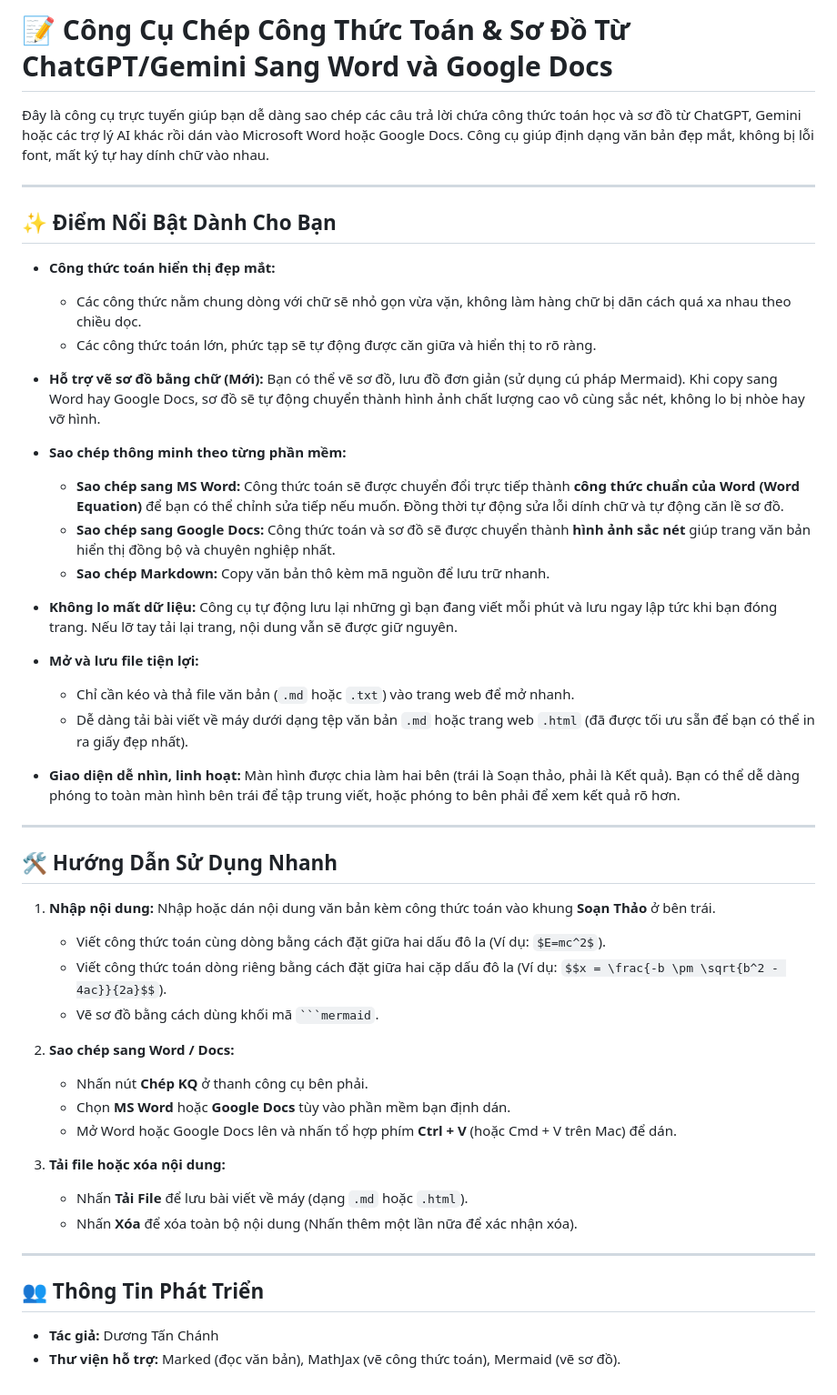
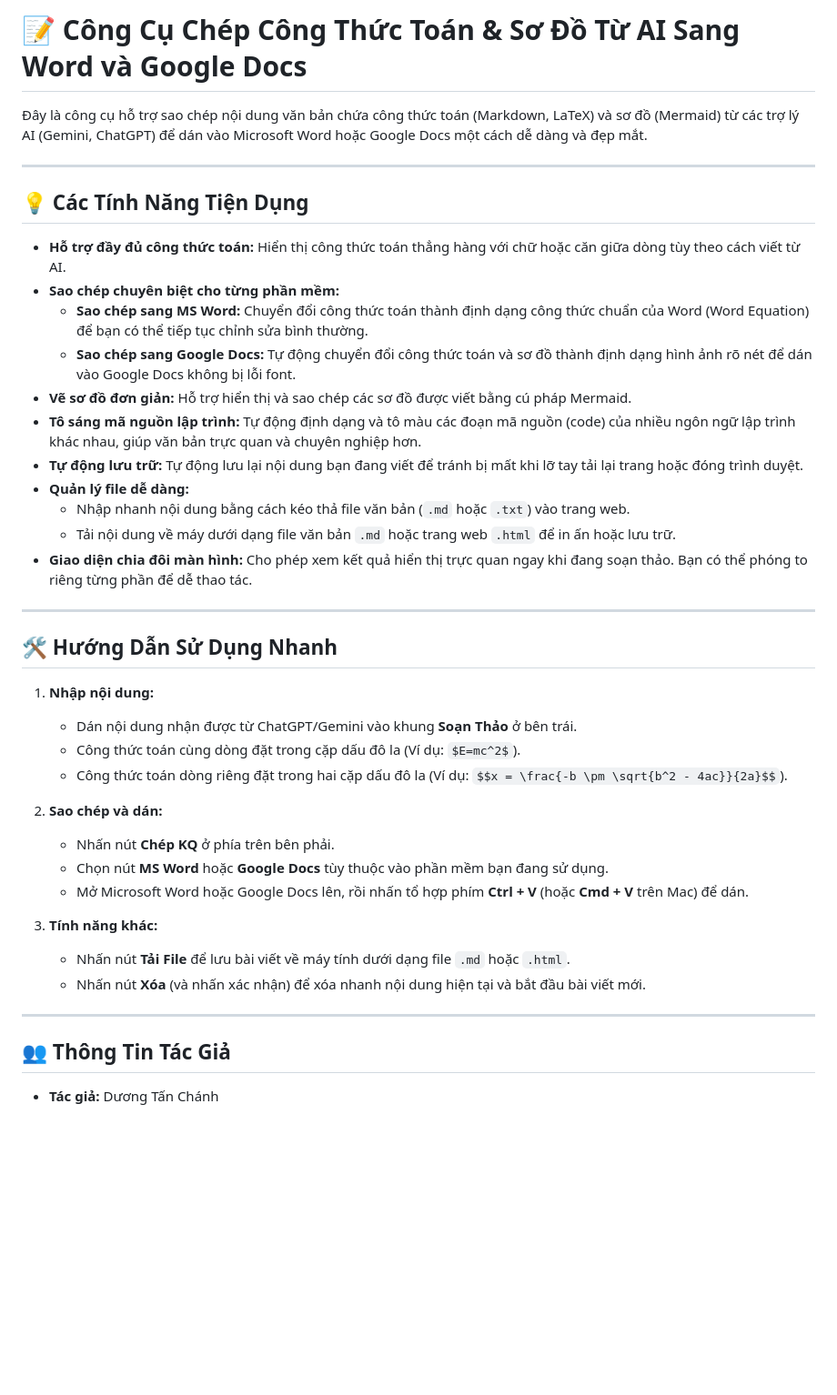
Before and after one commit to tanchanh/markdown-latex-to-doc, a Markdown page: README.md, the part around the change. Shown at 91% size. Drawn GitHub-style; blank space fills up the shorter version.

````diff
--- a/README.md
+++ b/README.md
@@ -1,51 +1,43 @@
-# 📝 Công Cụ Chép Công Thức Toán & Sơ Đồ Từ ChatGPT/Gemini Sang Word và Google Docs
+# 📝 Công Cụ Chép Công Thức Toán & Sơ Đồ Từ AI Sang Word và Google Docs
 
-Đây là công cụ trực tuyến giúp bạn dễ dàng sao chép các câu trả lời chứa công thức toán học và sơ đồ từ ChatGPT, Gemini hoặc các trợ lý AI khác rồi dán vào Microsoft Word hoặc Google Docs. Công cụ giúp định dạng văn bản đẹp mắt, không bị lỗi font, mất ký tự hay dính chữ vào nhau.
+Đây là công cụ hỗ trợ sao chép nội dung văn bản chứa công thức toán (Markdown, LaTeX) và sơ đồ (Mermaid) từ các trợ lý AI (Gemini, ChatGPT) để dán vào Microsoft Word hoặc Google Docs một cách dễ dàng và đẹp mắt.
 
 ---
 
-## ✨ Điểm Nổi Bật Dành Cho Bạn
+## 💡 Các Tính Năng Tiện Dụng
 
-* **Công thức toán hiển thị đẹp mắt:**
-  * Các công thức nằm chung dòng với chữ sẽ nhỏ gọn vừa vặn, không làm hàng chữ bị dãn cách quá xa nhau theo chiều dọc.
-  * Các công thức toán lớn, phức tạp sẽ tự động được căn giữa và hiển thị to rõ ràng.
-
-* **Hỗ trợ vẽ sơ đồ bằng chữ (Mới):** Bạn có thể vẽ sơ đồ, lưu đồ đơn giản (sử dụng cú pháp Mermaid). Khi copy sang Word hay Google Docs, sơ đồ sẽ tự động chuyển thành hình ảnh chất lượng cao vô cùng sắc nét, không lo bị nhòe hay vỡ hình.
-
-* **Sao chép thông minh theo từng phần mềm:**
-  * **Sao chép sang MS Word:** Công thức toán sẽ được chuyển đổi trực tiếp thành **công thức chuẩn của Word (Word Equation)** để bạn có thể chỉnh sửa tiếp nếu muốn. Đồng thời tự động sửa lỗi dính chữ và tự động căn lề sơ đồ.
-  * **Sao chép sang Google Docs:** Công thức toán và sơ đồ sẽ được chuyển thành **hình ảnh sắc nét** giúp trang văn bản hiển thị đồng bộ và chuyên nghiệp nhất.
-  * **Sao chép Markdown:** Copy văn bản thô kèm mã nguồn để lưu trữ nhanh.
-
-* **Không lo mất dữ liệu:** Công cụ tự động lưu lại những gì bạn đang viết mỗi phút và lưu ngay lập tức khi bạn đóng trang. Nếu lỡ tay tải lại trang, nội dung vẫn sẽ được giữ nguyên.
-
-* **Mở và lưu file tiện lợi:**
-  * Chỉ cần kéo và thả file văn bản (`.md` hoặc `.txt`) vào trang web để mở nhanh.
-  * Dễ dàng tải bài viết về máy dưới dạng tệp văn bản `.md` hoặc trang web `.html` (đã được tối ưu sẵn để bạn có thể in ra giấy đẹp nhất).
-
-* **Giao diện dễ nhìn, linh hoạt:** Màn hình được chia làm hai bên (trái là Soạn thảo, phải là Kết quả). Bạn có thể dễ dàng phóng to toàn màn hình bên trái để tập trung viết, hoặc phóng to bên phải để xem kết quả rõ hơn.
+* **Hỗ trợ đầy đủ công thức toán:** Hiển thị công thức toán thẳng hàng với chữ hoặc căn giữa dòng tùy theo cách viết từ AI.
+* **Sao chép chuyên biệt cho từng phần mềm:**
+  * **Sao chép sang MS Word:** Chuyển đổi công thức toán thành định dạng công thức chuẩn của Word (Word Equation) để bạn có thể tiếp tục chỉnh sửa bình thường.
+  * **Sao chép sang Google Docs:** Tự động chuyển đổi công thức toán và sơ đồ thành định dạng hình ảnh rõ nét để dán vào Google Docs không bị lỗi font.
+* **Vẽ sơ đồ đơn giản:** Hỗ trợ hiển thị và sao chép các sơ đồ được viết bằng cú pháp Mermaid.
+* **Tô sáng mã nguồn lập trình:** Tự động định dạng và tô màu các đoạn mã nguồn (code) của nhiều ngôn ngữ lập trình khác nhau, giúp văn bản trực quan và chuyên nghiệp hơn.
+* **Tự động lưu trữ:** Tự động lưu lại nội dung bạn đang viết để tránh bị mất khi lỡ tay tải lại trang hoặc đóng trình duyệt.
+* **Quản lý file dễ dàng:**
+  * Nhập nhanh nội dung bằng cách kéo thả file văn bản (`.md` hoặc `.txt`) vào trang web.
+  * Tải nội dung về máy dưới dạng file văn bản `.md` hoặc trang web `.html` để in ấn hoặc lưu trữ.
+* **Giao diện chia đôi màn hình:** Cho phép xem kết quả hiển thị trực quan ngay khi đang soạn thảo. Bạn có thể phóng to riêng từng phần để dễ thao tác.
 
 ---
 
 ## 🛠️ Hướng Dẫn Sử Dụng Nhanh
 
-1. **Nhập nội dung:** Nhập hoặc dán nội dung văn bản kèm công thức toán vào khung **Soạn Thảo** ở bên trái.
-   * Viết công thức toán cùng dòng bằng cách đặt giữa hai dấu đô la (Ví dụ: `$E=mc^2$`).
-   * Viết công thức toán dòng riêng bằng cách đặt giữa hai cặp dấu đô la (Ví dụ: `$$x = \frac{-b \pm \sqrt{b^2 - 4ac}}{2a}$$`).
-   * Vẽ sơ đồ bằng cách dùng khối mã ` ```mermaid `.
+1. **Nhập nội dung:**
+   * Dán nội dung nhận được từ ChatGPT/Gemini vào khung **Soạn Thảo** ở bên trái.
+   * Công thức toán cùng dòng đặt trong cặp dấu đô la (Ví dụ: `$E=mc^2$`).
+   * Công thức toán dòng riêng đặt trong hai cặp dấu đô la (Ví dụ: `$$x = \frac{-b \pm \sqrt{b^2 - 4ac}}{2a}$$`).
 
-2. **Sao chép sang Word / Docs:**
-   * Nhấn nút **Chép KQ** ở thanh công cụ bên phải.
-   * Chọn **MS Word** hoặc **Google Docs** tùy vào phần mềm bạn định dán.
-   * Mở Word hoặc Google Docs lên và nhấn tổ hợp phím **Ctrl + V** (hoặc Cmd + V trên Mac) để dán.
+2. **Sao chép và dán:**
+   * Nhấn nút **Chép KQ** ở phía trên bên phải.
+   * Chọn nút **MS Word** hoặc **Google Docs** tùy thuộc vào phần mềm bạn đang sử dụng.
+   * Mở Microsoft Word hoặc Google Docs lên, rồi nhấn tổ hợp phím **Ctrl + V** (hoặc **Cmd + V** trên Mac) để dán.
 
-3. **Tải file hoặc xóa nội dung:**
-   * Nhấn **Tải File** để lưu bài viết về máy (dạng `.md` hoặc `.html`).
-   * Nhấn **Xóa** để xóa toàn bộ nội dung (Nhấn thêm một lần nữa để xác nhận xóa).
+3. **Tính năng khác:**
+   * Nhấn nút **Tải File** để lưu bài viết về máy tính dưới dạng file `.md` hoặc `.html`.
+   * Nhấn nút **Xóa** (và nhấn xác nhận) để xóa nhanh nội dung hiện tại và bắt đầu bài viết mới.
 
 ---
 
-## 👥 Thông Tin Phát Triển
+## 👥 Thông Tin Tác Giả
 
 * **Tác giả:** Dương Tấn Chánh
-* **Thư viện hỗ trợ:** Marked (đọc văn bản), MathJax (vẽ công thức toán), Mermaid (vẽ sơ đồ).
````
